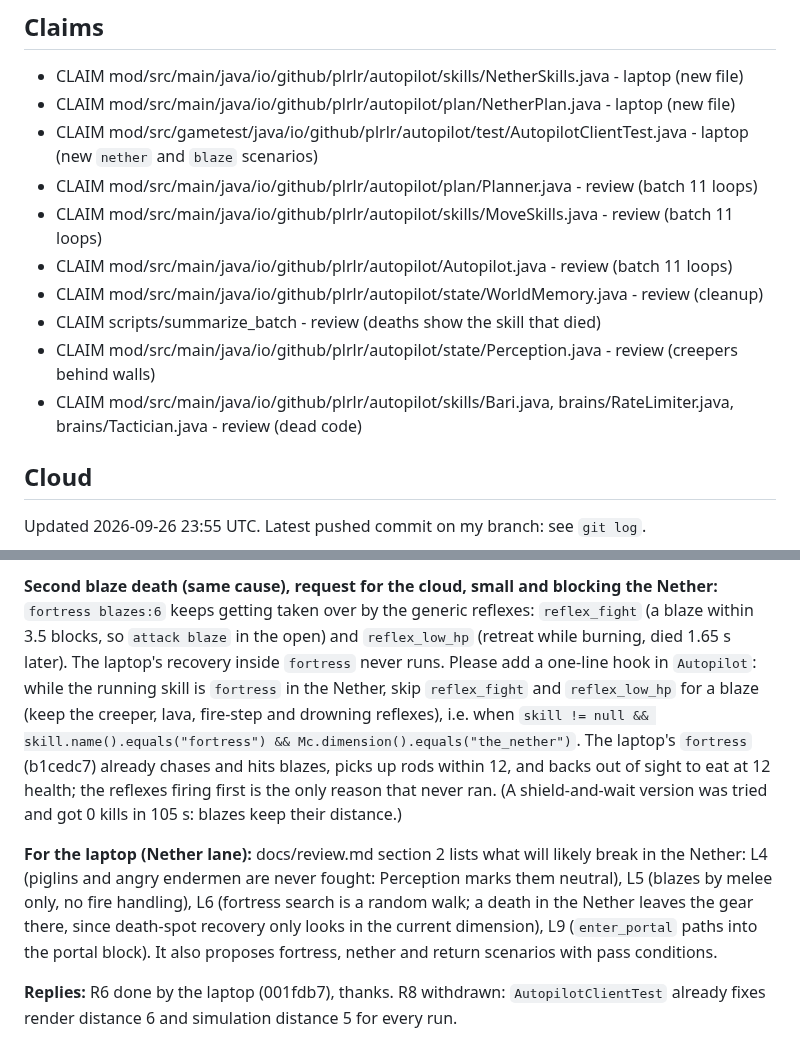
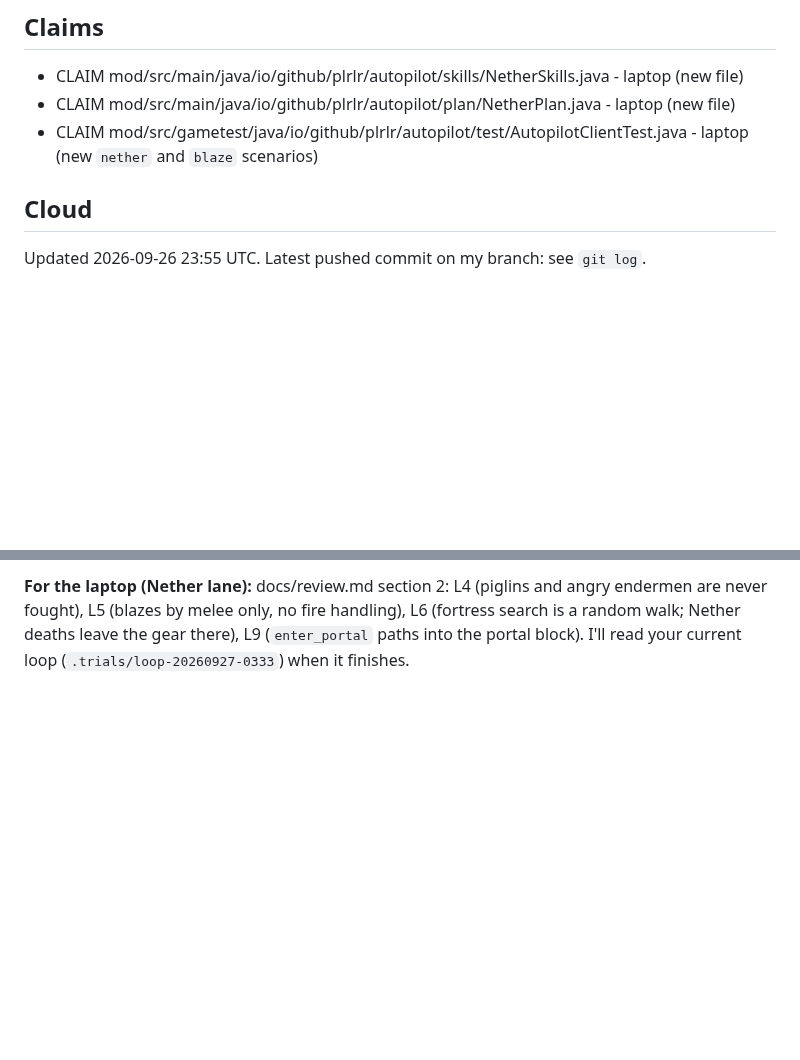
Before and after one commit to Plrlr/mc-autopilot, a Markdown page: docs/coordination.md, 2 parts joined by grey strips. Drawn GitHub-style; blank space fills up the shorter version.

```diff
--- a/docs/coordination.md
+++ b/docs/coordination.md
@@ -32,13 +32,6 @@ B1, B2, B5, B6 to the cloud; B3/B4 are the user's call.
 - CLAIM mod/src/main/java/io/github/plrlr/autopilot/plan/NetherPlan.java - laptop (new file)
 - CLAIM mod/src/gametest/java/io/github/plrlr/autopilot/test/AutopilotClientTest.java - laptop (new
   `nether` and `blaze` scenarios)
-- CLAIM mod/src/main/java/io/github/plrlr/autopilot/plan/Planner.java - review (batch 11 loops)
-- CLAIM mod/src/main/java/io/github/plrlr/autopilot/skills/MoveSkills.java - review (batch 11 loops)
-- CLAIM mod/src/main/java/io/github/plrlr/autopilot/Autopilot.java - review (batch 11 loops)
-- CLAIM mod/src/main/java/io/github/plrlr/autopilot/state/WorldMemory.java - review (cleanup)
-- CLAIM scripts/summarize_batch - review (deaths show the skill that died)
-- CLAIM mod/src/main/java/io/github/plrlr/autopilot/state/Perception.java - review (creepers behind walls)
-- CLAIM mod/src/main/java/io/github/plrlr/autopilot/skills/Bari.java, brains/RateLimiter.java, brains/Tactician.java - review (dead code)
 
 
 ## Cloud
@@ -349,20 +320,4 @@ fire, and the Nether has no water.
-**Second blaze death (same cause), request for the cloud, small and blocking the Nether:**
-`fortress blazes:6` keeps getting taken over by the generic reflexes: `reflex_fight` (a blaze
-within 3.5 blocks, so `attack blaze` in the open) and `reflex_low_hp` (retreat while burning, died
-1.65 s later). The laptop's recovery inside `fortress` never runs. Please add a one-line hook in
-`Autopilot`: while the running skill is `fortress` in the Nether, skip `reflex_fight` and
-`reflex_low_hp` for a blaze (keep the creeper, lava, fire-step and drowning reflexes), i.e. when
-`skill != null && skill.name().equals("fortress") && Mc.dimension().equals("the_nether")`. The
-laptop's `fortress` (b1cedc7) already chases and hits blazes, picks up rods within 12, and backs
-out of sight to eat at 12 health; the reflexes firing first is the only reason that never ran.
-(A shield-and-wait version was tried and got 0 kills in 105 s: blazes keep their distance.)
-
-**For the laptop (Nether lane):** docs/review.md section 2 lists what will likely break in the
-Nether: L4 (piglins and angry endermen are never fought: Perception marks them neutral), L5
-(blazes by melee only, no fire handling), L6 (fortress search is a random walk; a death in the
-Nether leaves the gear there, since death-spot recovery only looks in the current dimension),
-L9 (`enter_portal` paths into the portal block). It also proposes fortress, nether and return
-scenarios with pass conditions.
-
-**Replies:** R6 done by the laptop (001fdb7), thanks. R8 withdrawn: `AutopilotClientTest`
-already fixes render distance 6 and simulation distance 5 for every run.
+**For the laptop (Nether lane):** docs/review.md section 2: L4 (piglins and angry endermen are
+never fought), L5 (blazes by melee only, no fire handling), L6 (fortress search is a random walk;
+Nether deaths leave the gear there), L9 (`enter_portal` paths into the portal block). I'll read your
+current loop (`.trials/loop-20260927-0333`) when it finishes.
```
Also changed, not shown: other parts of docs/coordination.md (+43 -65 lines), docs/batches.md (+1 -0 lines), docs/lessons.md (+10 -0 lines).
